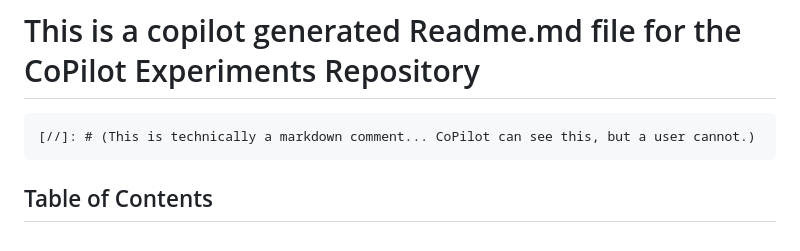
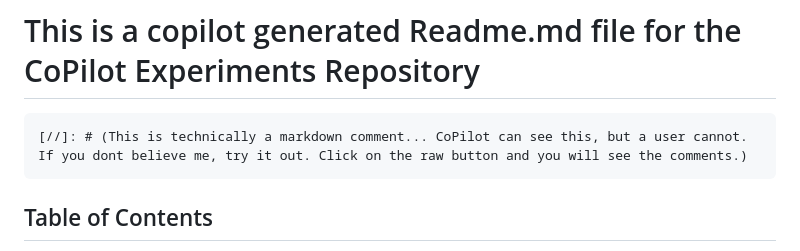
Before and after one commit to mrSiefen/CoPilot-Experiments, a Markdown page: Markdown-Experiments/Experiment1.md, the part around the change. GitHub-like rendering.

````diff
--- a/Markdown-Experiments/Experiment1.md
+++ b/Markdown-Experiments/Experiment1.md
@@ -1,7 +1,7 @@
 # This is a copilot generated Readme.md file for the CoPilot Experiments Repository
 
 ```
-[//]: # (This is technically a markdown comment... CoPilot can see this, but a user cannot.)
+[//]: # (This is technically a markdown comment... CoPilot can see this, but a user cannot. If you dont believe me, try it out. Click on the raw button and you will see the comments.)
 ```
 
 [//]: # (Generate a table of contents below as an H2 that has a list of links to the H3s below it. The links will be generated automatically by Github Copilot)
````
